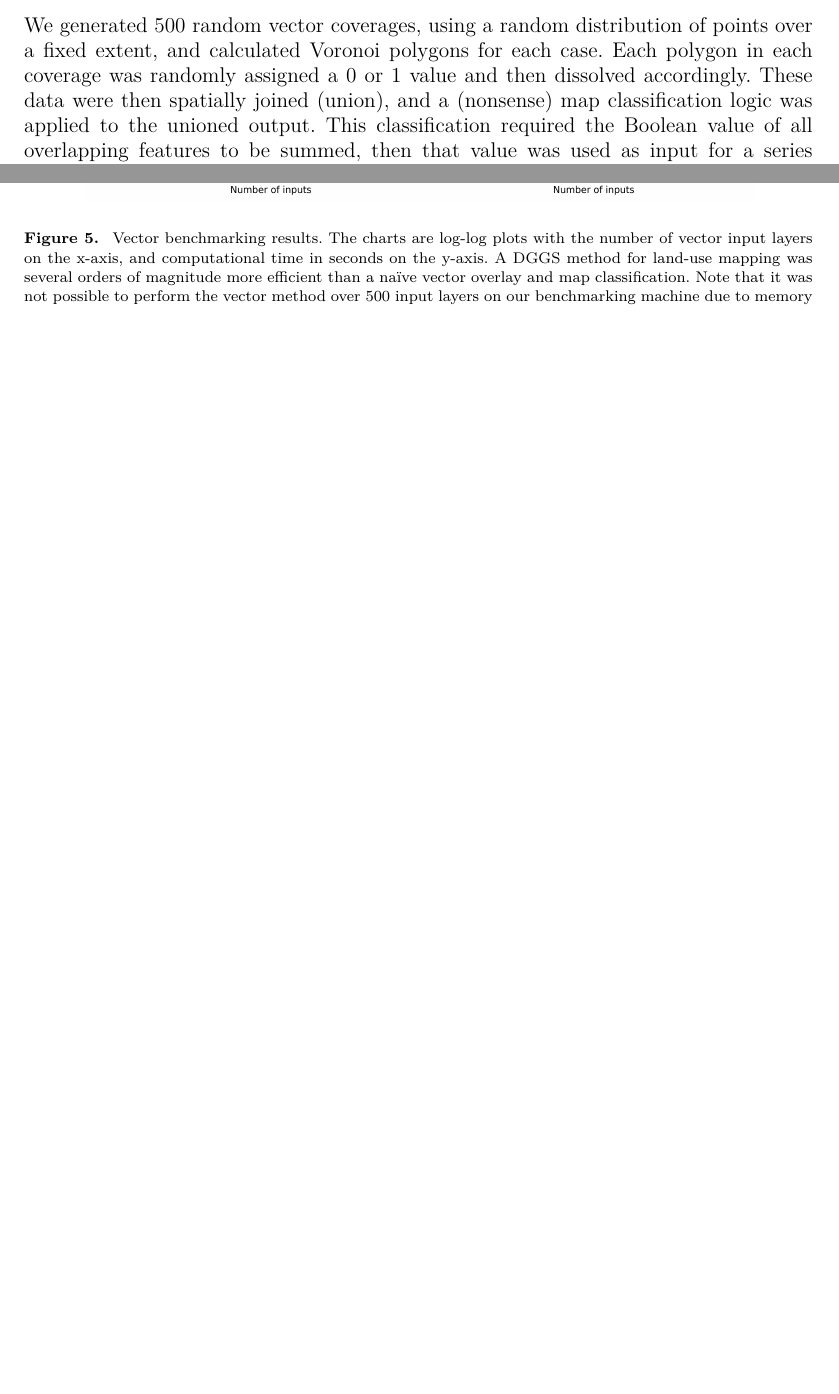
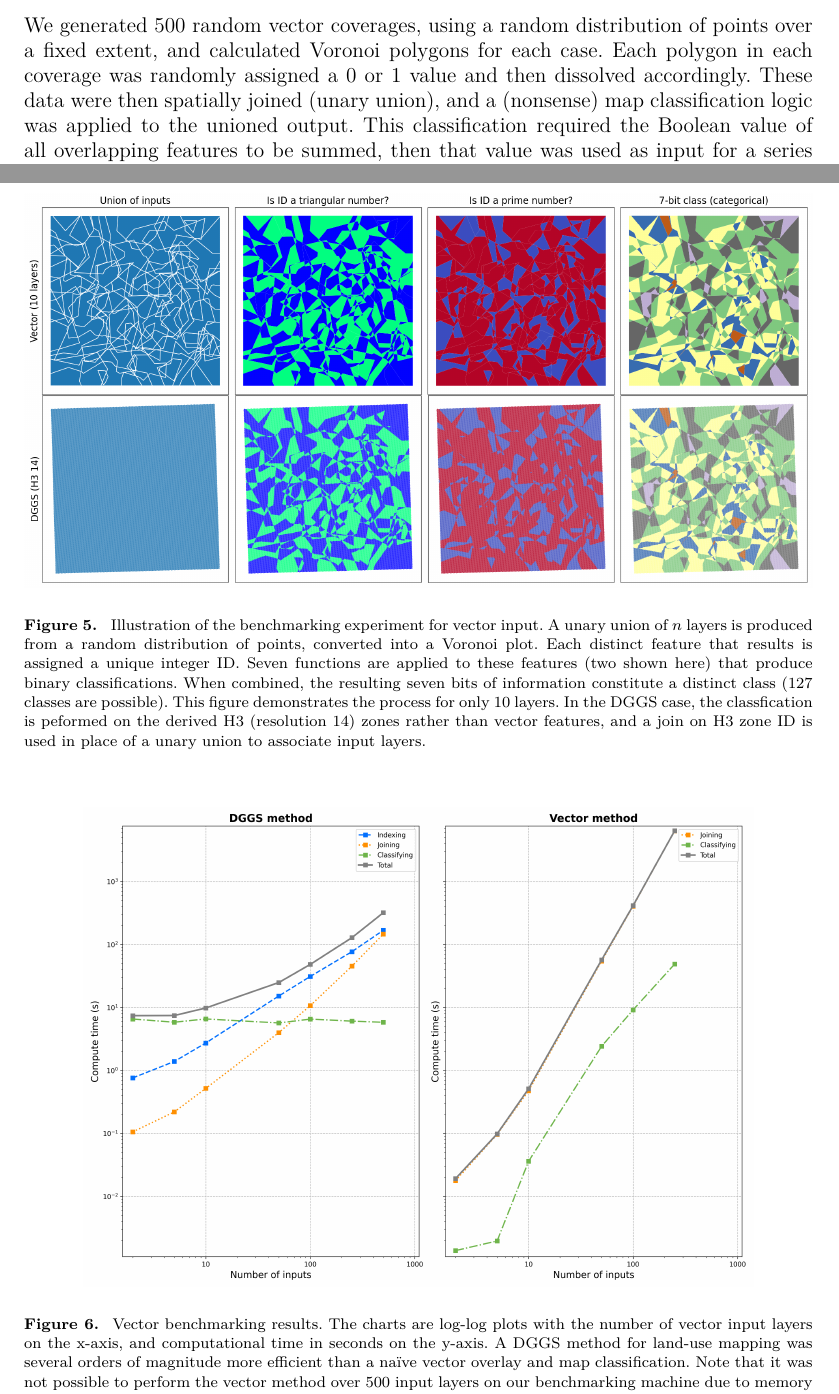
Before and after one commit to manaakiwhenua/dggs-lu-tex, a LaTeX document (main2.tex): two parts of pages 8 and 13 of 17 before the commit and two parts of pages 8 and 14 of 19 after it, joined at a grey line, cut so that both start at the same text, the shorter picture padded with empty space. Compiled offline with pdfLaTeX.

Commit message:
adds figure for experiment; cf #27

```diff
--- a/main2.tex
+++ b/main2.tex
@@ -199,9 +199,18 @@ We designed a benchmarking experiment to compare a land-use mapping workflow usi
 
 \subsubsection{Vector}
 
-We generated 500 random vector coverages, using a random distribution of points over a fixed extent, and calculated Voronoi polygons for each case. Each polygon in each coverage was randomly assigned a 0 or 1 value and then dissolved accordingly. These data were then spatially joined (union), and a (nonsense) map classification logic was applied to the unioned output. This classification required the Boolean value of all overlapping features to be summed, then that value was used as input for a series of functions that return a Boolean value. These functions are meaningless for land-use mapping, but are instructive in this case because they require at least some form of computation to mimic a meaningful map classification. These functions determine whether that sum is: a prime number; a perfect number; a triangular, square, pentagonal, or hexagonal number; or a Fibonacci number. Each unique combination of the eight resultant Boolean values was then considered a distinct "class" akin to a distinct land-use type.
+We generated 500 random vector coverages, using a random distribution of points over a fixed extent, and calculated Voronoi polygons for each case. Each polygon in each coverage was randomly assigned a 0 or 1 value and then dissolved accordingly. These data were then spatially joined (unary union), and a (nonsense) map classification logic was applied to the unioned output. This classification required the Boolean value of all overlapping features to be summed, then that value was used as input for a series of functions that return a Boolean value. These functions are meaningless for land-use mapping, but are instructive in this case because they require at least some form of computation to mimic a meaningful map classification. These functions determine whether that sum is: a prime number; a perfect number; a triangular, square, pentagonal, or hexagonal number; or a Fibonacci number. Each unique combination of the eight resultant Boolean values was then considered a distinct "class" akin to a distinct land-use type. Figure~\ref{BenchmarkVectIllustration} illustrates the experiment.
 
 To compare this to a \ac{DGGS} workflow, we first needed to perform the additional conversion step of indexing each input vector Voronoi polygon geometry to a fixed zone resolution. A polygon filling algorithm is implemented through the H3 Python bindings, which we used through H3-Pandas, where it is termed `polyfilling'.\footnote{\url{https://h3-pandas.readthedocs.io}} We then performed an attribute join on \ac{DGGS} zone ID, which is implicitly a spatial join but requires no explicit consideration of geometric intersection. The same map classification logic was then applied as in the vector baseline. Some further optimisations that could have been applied were not (such as caching the classification function outputs for the set of integer inputs) in order to avoid complicating the comparison.
+
+\begin{figure}[t]
+    \centering
+    % \resizebox{25pc}{!}{\includegraphics{images/vector_benchmark_10_input_example.eps}}
+    % \includegraphics[width=\linewidth]{images/vector_benchmark_10_input_example.eps}
+    \includegraphics[width=\linewidth]{images/vector_benchmark_10_input_example.png}
+    \caption{Illustration of the benchmarking experiment for vector input. A unary union of $n$ layers is produced from a random distribution of points, converted into a Voronoi plot. Each distinct feature that results is assigned a unique integer ID. Seven functions are applied to these features (two shown here) that produce binary classifications. When combined, the resulting seven bits of information constitute a distinct class (127 classes are possible). This figure demonstrates the process for only 10 layers. In the \ac{DGGS} case, the classfication is peformed on the derived H3 (resolution 14) zones rather than vector features, and a join on H3 zone ID is used in place of a unary union to associate input layers.}
+    \label{fig:BenchmarkVectIllustration}
+\end{figure}
 
 \begin{figure}[t]
     \centering
```
Also changed, not shown: images/vector_benchmark_10_input_example.eps (added), images/vector_benchmark_10_input_example.png (added), main2.tex (2 more changed lines).
